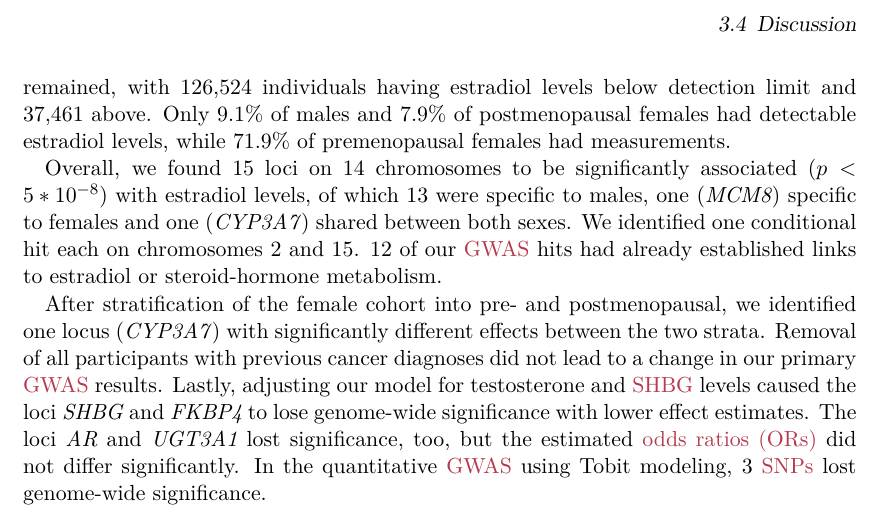
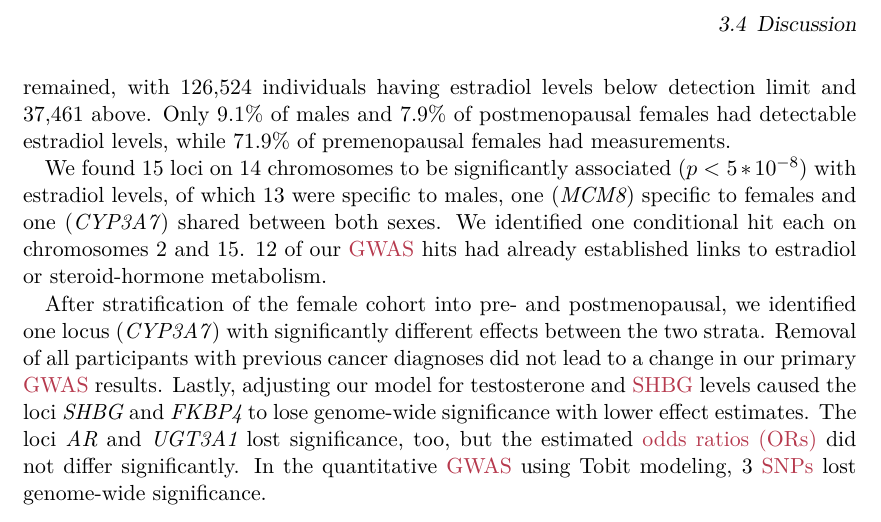
Before and after one commit to Schmytzi/halftime-report, a LaTeX thesis (main.tex): part of page 19 of 36, cut so that both start at the same text. Compiled offline with XeLaTeX.

Commit message:
Fixed phrasing for better typesetting.

```diff
--- a/main.tex
+++ b/main.tex
@@ -232,7 +232,7 @@ After genotype and estradiol \gls{qc}, 147,690 males remained, of whom 134,323 h
 Slightly more females (163,985) remained, with 126,524 individuals having estradiol levels below detection limit and 37,461 above.
 Only 9.1\% of males and 7.9\% of postmenopausal females had detectable estradiol levels, while 71.9\% of premenopausal females had measurements.
 
-Overall, we found 15 loci on 14 chromosomes to be significantly associated ($p < 5*10^{-8}$) with estradiol levels, of which 13 were specific to males, one (\textit{MCM8}) specific to females and one (\textit{CYP3A7}) shared between both sexes.
+We found 15 loci on 14 chromosomes to be significantly associated ($p < 5*10^{-8}$) with estradiol levels, of which 13 were specific to males, one (\textit{MCM8}) specific to females and one (\textit{CYP3A7}) shared between both sexes.
 We identified one conditional hit each on chromosomes 2 and 15.
 12 of our \gls{gwas} hits had already established links to estradiol or steroid-hormone metabolism.
 
```
